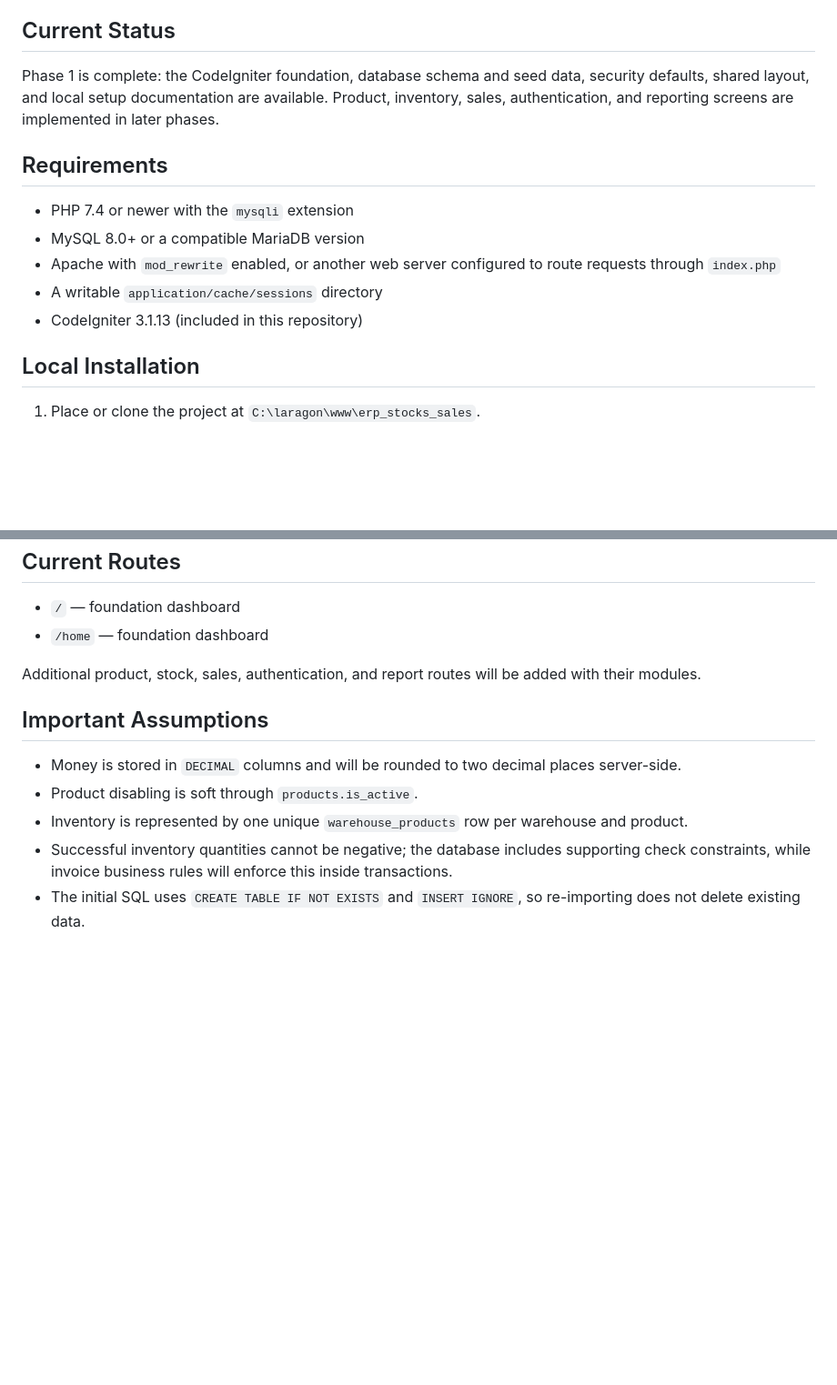
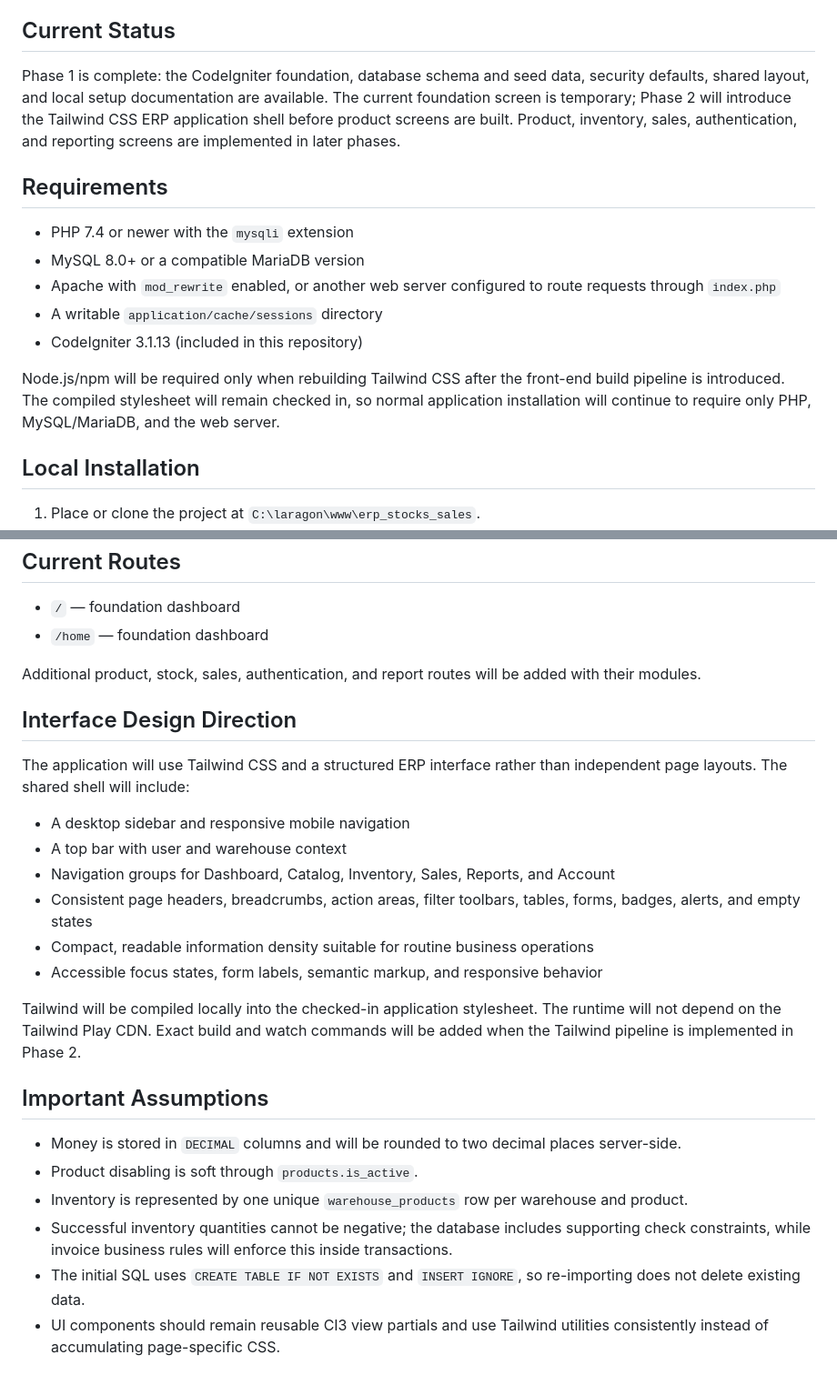
Before and after one commit to ahishamali10/erp_stocks_sales, a Markdown page: README.md, 2 parts joined by grey strips. Shown at 91% size. GitHub-like rendering; blank space fills up the shorter version.

Commit message:
Document Tailwind ERP interface direction

```diff
--- a/README.md
+++ b/README.md
@@ -4,7 +4,7 @@ A compact Sales and Stock ERP assessment project built with CodeIgniter 3. The a
 
 ## Current Status
 
-Phase 1 is complete: the CodeIgniter foundation, database schema and seed data, security defaults, shared layout, and local setup documentation are available. Product, inventory, sales, authentication, and reporting screens are implemented in later phases.
+Phase 1 is complete: the CodeIgniter foundation, database schema and seed data, security defaults, shared layout, and local setup documentation are available. The current foundation screen is temporary; Phase 2 will introduce the Tailwind CSS ERP application shell before product screens are built. Product, inventory, sales, authentication, and reporting screens are implemented in later phases.
 
 ## Requirements
 
@@ -13,6 +13,8 @@ Phase 1 is complete: the CodeIgniter foundation, database schema and seed data,
 - Apache with `mod_rewrite` enabled, or another web server configured to route requests through `index.php`
 - A writable `application/cache/sessions` directory
 - CodeIgniter 3.1.13 (included in this repository)
+
+Node.js/npm will be required only when rebuilding Tailwind CSS after the front-end build pipeline is introduced. The compiled stylesheet will remain checked in, so normal application installation will continue to require only PHP, MySQL/MariaDB, and the web server.
 
 ## Local Installation
 
@@ -81,6 +83,19 @@ The repeat-safe seed includes:
 
 Additional product, stock, sales, authentication, and report routes will be added with their modules.
 
+## Interface Design Direction
+
+The application will use Tailwind CSS and a structured ERP interface rather than independent page layouts. The shared shell will include:
+
+- A desktop sidebar and responsive mobile navigation
+- A top bar with user and warehouse context
+- Navigation groups for Dashboard, Catalog, Inventory, Sales, Reports, and Account
+- Consistent page headers, breadcrumbs, action areas, filter toolbars, tables, forms, badges, alerts, and empty states
+- Compact, readable information density suitable for routine business operations
+- Accessible focus states, form labels, semantic markup, and responsive behavior
+
+Tailwind will be compiled locally into the checked-in application stylesheet. The runtime will not depend on the Tailwind Play CDN. Exact build and watch commands will be added when the Tailwind pipeline is implemented in Phase 2.
+
 ## Important Assumptions
 
 - Money is stored in `DECIMAL` columns and will be rounded to two decimal places server-side.
@@ -88,3 +103,4 @@ Additional product, stock, sales, authentication, and report routes will be adde
 - Inventory is represented by one unique `warehouse_products` row per warehouse and product.
 - Successful inventory quantities cannot be negative; the database includes supporting check constraints, while invoice business rules will enforce this inside transactions.
 - The initial SQL uses `CREATE TABLE IF NOT EXISTS` and `INSERT IGNORE`, so re-importing does not delete existing data.
+- UI components should remain reusable CI3 view partials and use Tailwind utilities consistently instead of accumulating page-specific CSS.
```
